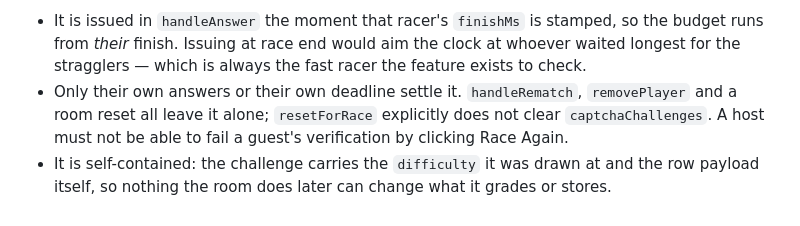
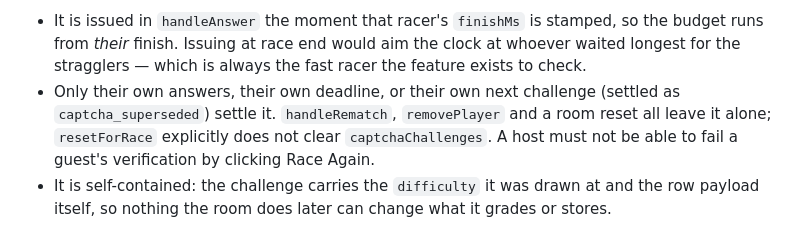
Before and after one commit to xu-albert/arithmetic-racer, a Markdown page: AGENTS.md, the part around the change. Rendered like a GitHub page.

```diff
--- a/AGENTS.md
+++ b/AGENTS.md
@@ -316,7 +316,8 @@ whole shape of the lifecycle, and every part of it follows:
   so the budget runs from *their* finish. Issuing at race end would aim the
   clock at whoever waited longest for the stragglers — which is always the fast
   racer the feature exists to check.
-- Only their own answers or their own deadline settle it. `handleRematch`,
+- Only their own answers, their own deadline, or their own next challenge
+  (settled as `captcha_superseded`) settle it. `handleRematch`,
   `removePlayer` and a room reset all leave it alone; `resetForRace` explicitly
   does not clear `captchaChallenges`. A host must not be able to fail a guest's
   verification by clicking Race Again.
```
Also changed, not shown: docs/testing.md (+4 -3 lines).
